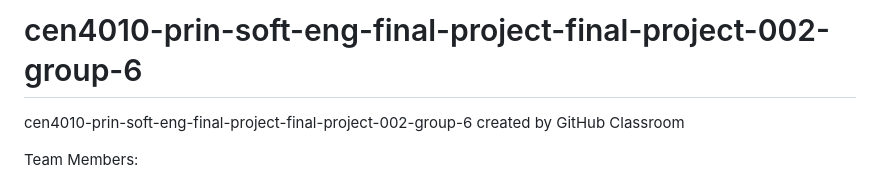
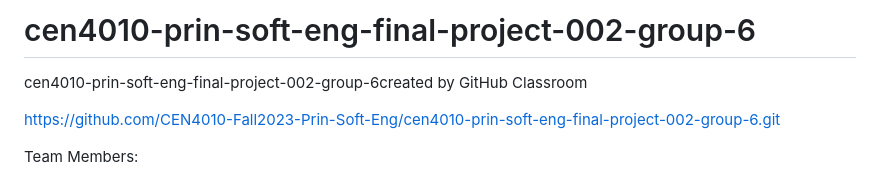
Before and after one commit to CEN4010-Fall2023-Prin-Soft-Eng/cen4010-prin-soft-eng-final-project-002-group-6, a Markdown page: README.md, the part around the change. GitHub-like rendering.

Commit message:
Update README.md
Updated GitHub Info, since the name was changed.

```diff
--- a/README.md
+++ b/README.md
@@ -1,5 +1,7 @@
-# cen4010-prin-soft-eng-final-project-final-project-002-group-6
-cen4010-prin-soft-eng-final-project-final-project-002-group-6 created by GitHub Classroom
+# cen4010-prin-soft-eng-final-project-002-group-6
+cen4010-prin-soft-eng-final-project-002-group-6created by GitHub Classroom
+
+https://github.com/CEN4010-Fall2023-Prin-Soft-Eng/cen4010-prin-soft-eng-final-project-002-group-6.git
 
 Team Members:
 >- Lou Salvant
```
